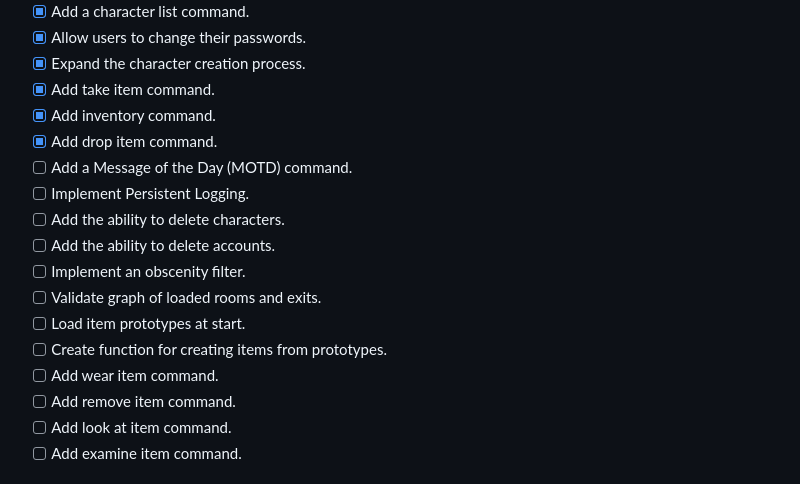
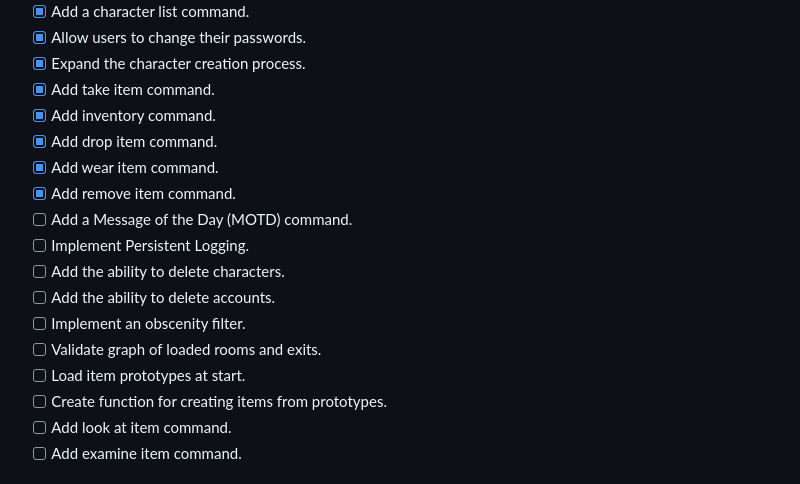
Before and after one commit to robinje/multi-user-dungeon, a Markdown page: README.md, the part around the change. GitHub-like rendering.

```diff
--- a/README.md
+++ b/README.md
@@ -35,6 +35,8 @@ The current implementation includes an SSH server for secure authentication and
 - [x] Add take item command.
 - [x] Add inventory command.
 - [x] Add drop item command.
+- [x] Add wear item command.
+- [x] Add remove item command.
 - [ ] Add a Message of the Day (MOTD) command.
 - [ ] Implement Persistent Logging.
 - [ ] Add the ability to delete characters.
@@ -43,8 +45,6 @@ The current implementation includes an SSH server for secure authentication and
 - [ ] Validate graph of loaded rooms and exits.
 - [ ] Load item prototypes at start.
 - [ ] Create function for creating items from prototypes.
-- [ ] Add wear item command.
-- [ ] Add remove item command.
 - [ ] Add look at item command.
 - [ ] Add examine item command.
 
```
